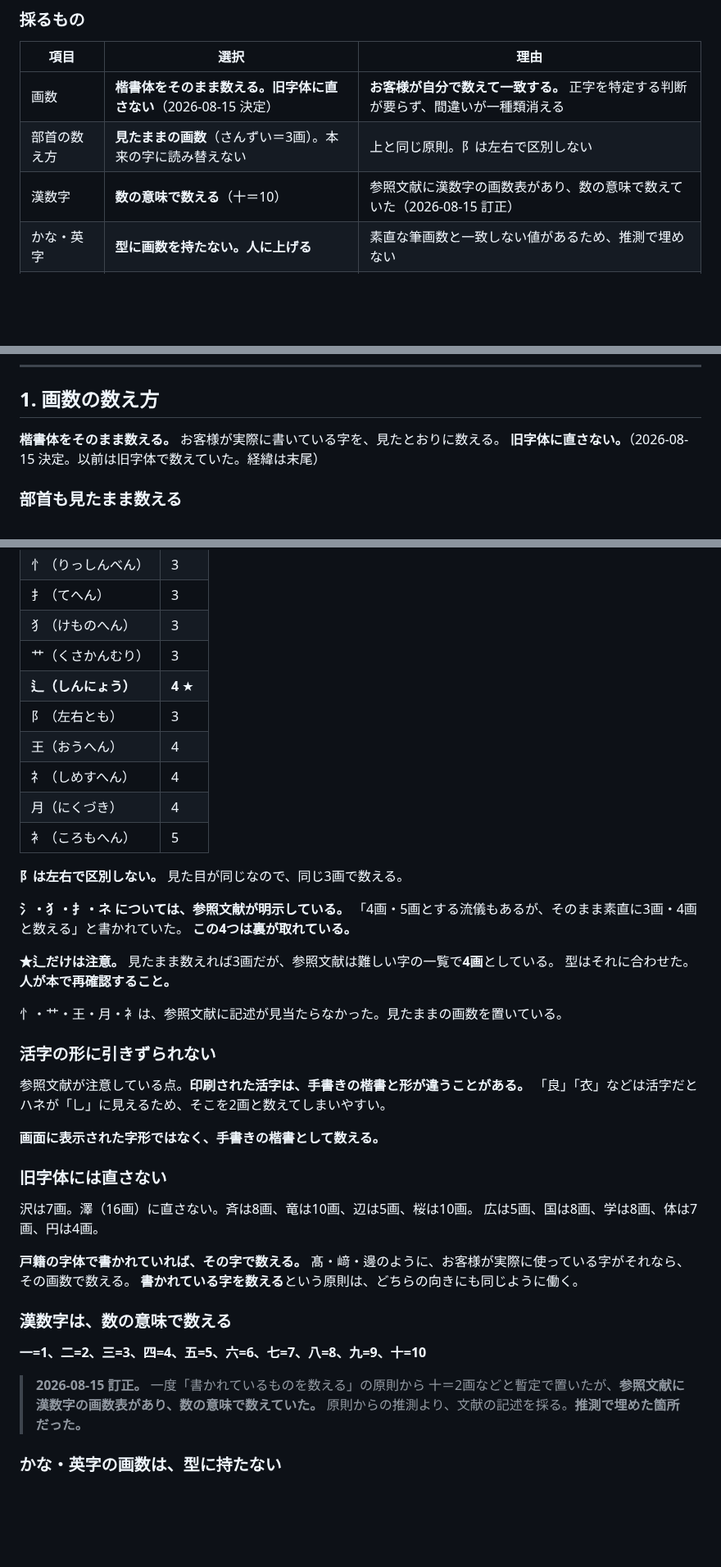
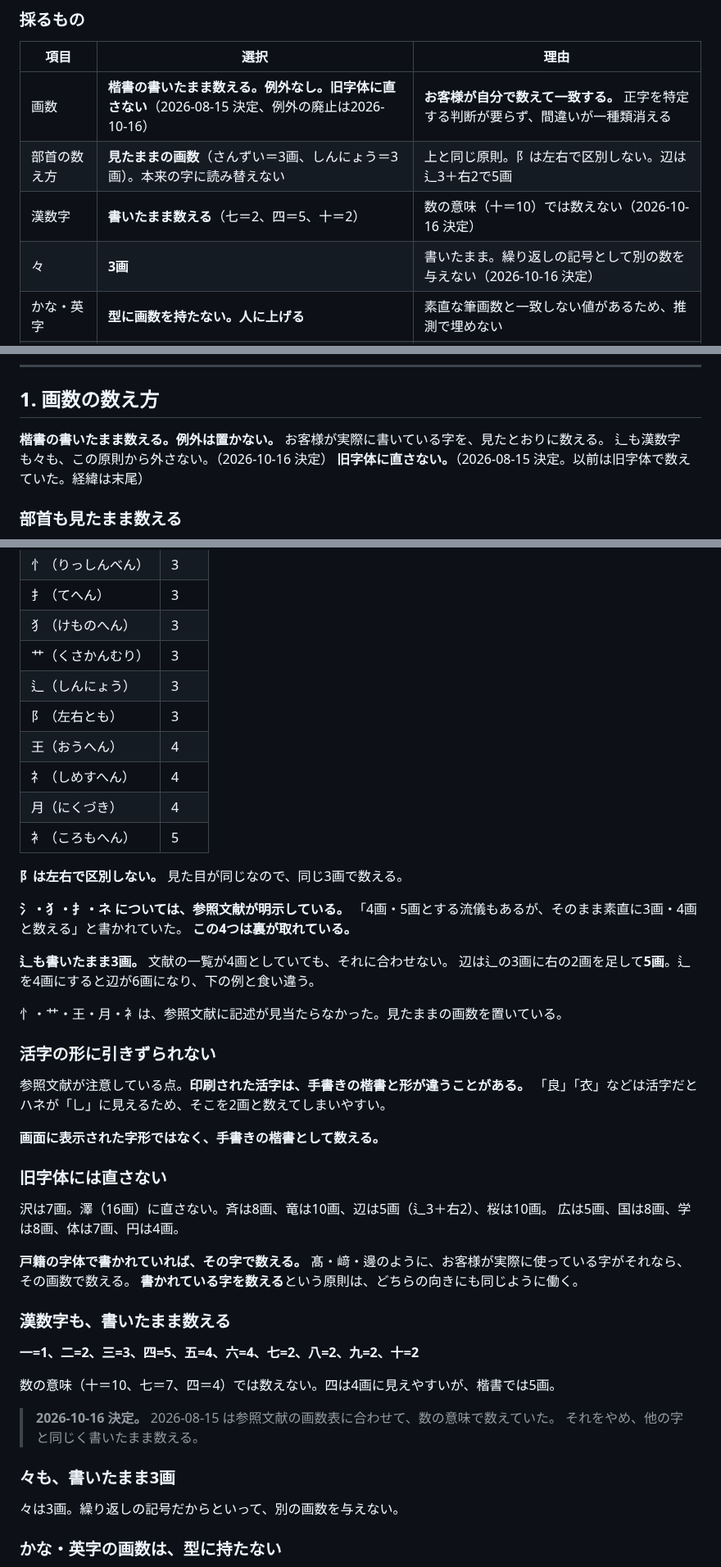
Before and after one commit to Nanjgorilla/ai-office, a Markdown page: departments/coconala/鑑定の型.md, 3 parts joined by grey strips. Shown at 82% size. Rendered like a GitHub page; blank space fills up the shorter version.

Commit message:
画数は書いたまま数える（例外なし）
Co-authored-by: Nanjgorilla <Nanjgorilla@users.noreply.github.com>

```diff
--- a/departments/coconala/鑑定の型.md
+++ b/departments/coconala/鑑定の型.md
@@ -23,9 +23,10 @@
 
 | 項目 | 選択 | 理由 |
 |---|---|---|
-| 画数 | **楷書体をそのまま数える。旧字体に直さない**（2026-08-15 決定） | **お客様が自分で数えて一致する。** 正字を特定する判断が要らず、間違いが一種類消える |
-| 部首の数え方 | **見たままの画数**（さんずい＝3画）。本来の字に読み替えない | 上と同じ原則。阝は左右で区別しない |
-| 漢数字 | **数の意味で数える**（十＝10） | 参照文献に漢数字の画数表があり、数の意味で数えていた（2026-08-15 訂正） |
+| 画数 | **楷書の書いたまま数える。例外なし。旧字体に直さない**（2026-08-15 決定、例外の廃止は2026-10-16） | **お客様が自分で数えて一致する。** 正字を特定する判断が要らず、間違いが一種類消える |
+| 部首の数え方 | **見たままの画数**（さんずい＝3画、しんにょう＝3画）。本来の字に読み替えない | 上と同じ原則。阝は左右で区別しない。辺は辶3＋右2で5画 |
+| 漢数字 | **書いたまま数える**（七＝2、四＝5、十＝2） | 数の意味（十＝10）では数えない（2026-10-16 決定） |
+| 々 | **3画** | 書いたまま。繰り返しの記号として別の数を与えない（2026-10-16 決定） |
 | かな・英字 | **型に画数を持たない。人に上げる** | 素直な筆画数と一致しない値があるため、推測で埋めない |
 | 新旧の併記 | **しない** | 使わない数字を見せると「どちらが正しいのか」を招く。**出品ページの記載は人が撤回する** |
 | 五格 | **天格・人格・地格・外格・総格** | 全情報源で一致した共通土台 |
@@ -117,7 +118,8 @@
 
 ## 1. 画数の数え方
 
-**楷書体をそのまま数える。** お客様が実際に書いている字を、見たとおりに数える。
+**楷書の書いたまま数える。例外は置かない。** お客様が実際に書いている字を、見たとおりに数える。
+辶も漢数字も々も、この原則から外さない。（2026-10-16 決定）
 **旧字体に直さない。**（2026-08-15 決定。以前は旧字体で数えていた。経緯は末尾）
 
 ### 部首も見たまま数える
@@ -131,7 +133,7 @@
 | 扌（てへん） | 3 |
 | 犭（けものへん） | 3 |
 | 艹（くさかんむり） | 3 |
-| **辶（しんにょう）** | **4** ★ |
+| 辶（しんにょう） | 3 |
 | 阝（左右とも） | 3 |
 | 王（おうへん） | 4 |
 | 礻（しめすへん） | 4 |
@@ -144,8 +146,8 @@
 「4画・5画とする流儀もあるが、そのまま素直に3画・4画と数える」と書かれていた。
 **この4つは裏が取れている。**
 
-**★辶だけは注意。** 見たまま数えれば3画だが、参照文献は難しい字の一覧で**4画**としている。
-型はそれに合わせた。**人が本で再確認すること。**
+**辶も書いたまま3画。** 文献の一覧が4画としていても、それに合わせない。
+辺は辶の3画に右の2画を足して**5画**。辶を4画にすると辺が6画になり、下の例と食い違う。
 
 忄・艹・王・月・衤は、参照文献に記述が見当たらなかった。見たままの画数を置いている。
 
@@ -158,20 +160,25 @@
 
 ### 旧字体には直さない
 
-沢は7画。澤（16画）に直さない。斉は8画、竜は10画、辺は5画、桜は10画。
+沢は7画。澤（16画）に直さない。斉は8画、竜は10画、辺は5画（辶3＋右2）、桜は10画。
 広は5画、国は8画、学は8画、体は7画、円は4画。
 
 **戸籍の字体で書かれていれば、その字で数える。**
 髙・﨑・邊のように、お客様が実際に使っている字がそれなら、その画数で数える。
 **書かれている字を数える**という原則は、どちらの向きにも同じように働く。
 
-### 漢数字は、数の意味で数える
-
-**一=1、二=2、三=3、四=4、五=5、六=6、七=7、八=8、九=9、十=10**
-
-> **2026-08-15 訂正。** 一度「書かれているものを数える」の原則から
-> 十＝2画などと暫定で置いたが、**参照文献に漢数字の画数表があり、数の意味で数えていた。**
-> 原則からの推測より、文献の記述を採る。**推測で埋めた箇所だった。**
+### 漢数字も、書いたまま数える
+
+**一=1、二=2、三=3、四=5、五=4、六=4、七=2、八=2、九=2、十=2**
+
+数の意味（十＝10、七＝7、四＝4）では数えない。四は4画に見えやすいが、楷書では5画。
+
+> **2026-10-16 決定。** 2026-08-15 は参照文献の画数表に合わせて、数の意味で数えていた。
+> それをやめ、他の字と同じく書いたまま数える。
+
+### 々も、書いたまま3画
+
+々は3画。繰り返しの記号だからといって、別の画数を与えない。
 
 ### かな・英字の画数は、型に持たない
 
```
Also changed, not shown: other parts of departments/coconala/鑑定の型.md (+6 -1 lines), .claude/agents/coconala-kantei-checker.md (+6 -3 lines), .claude/agents/coconala-kantei.md (+5 -3 lines).
